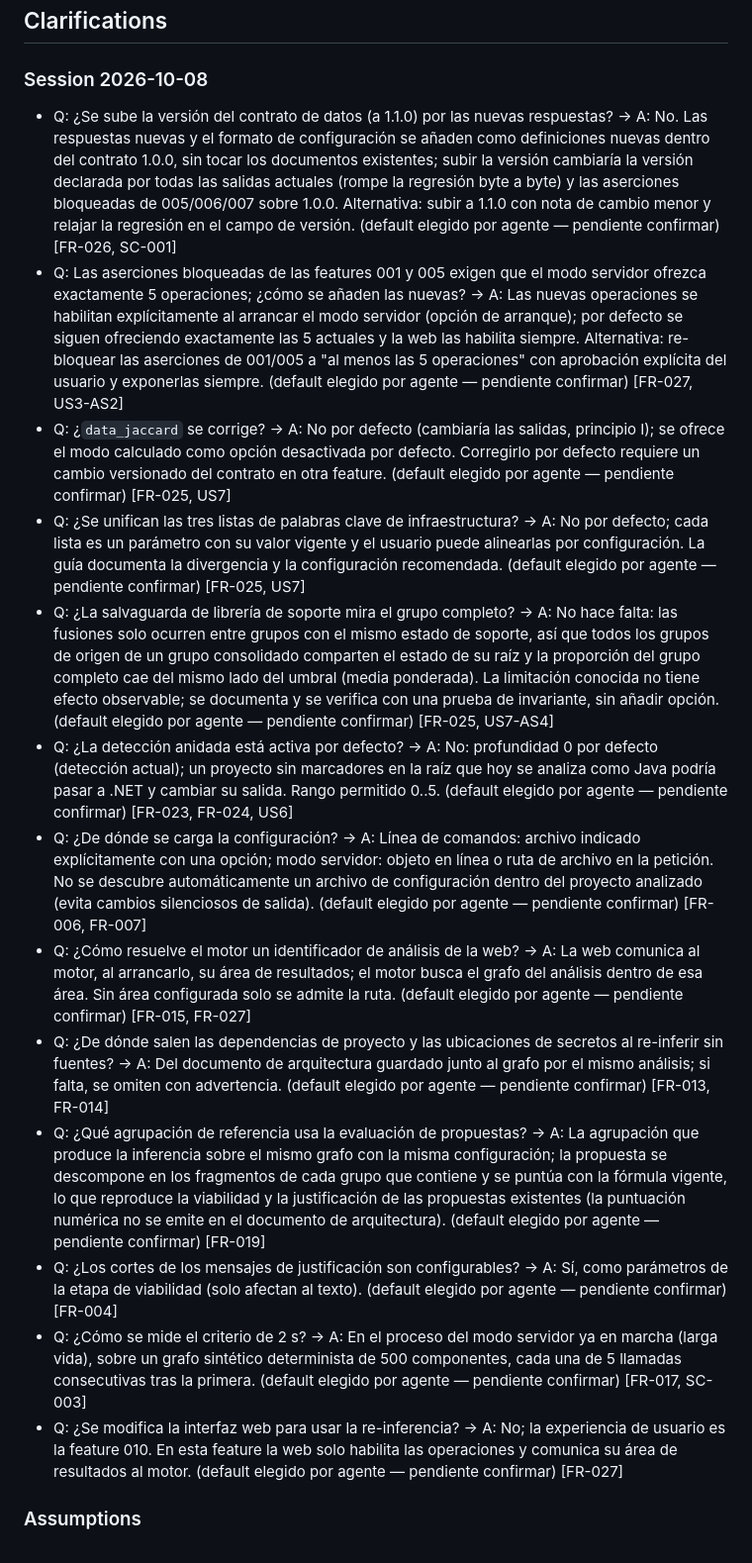
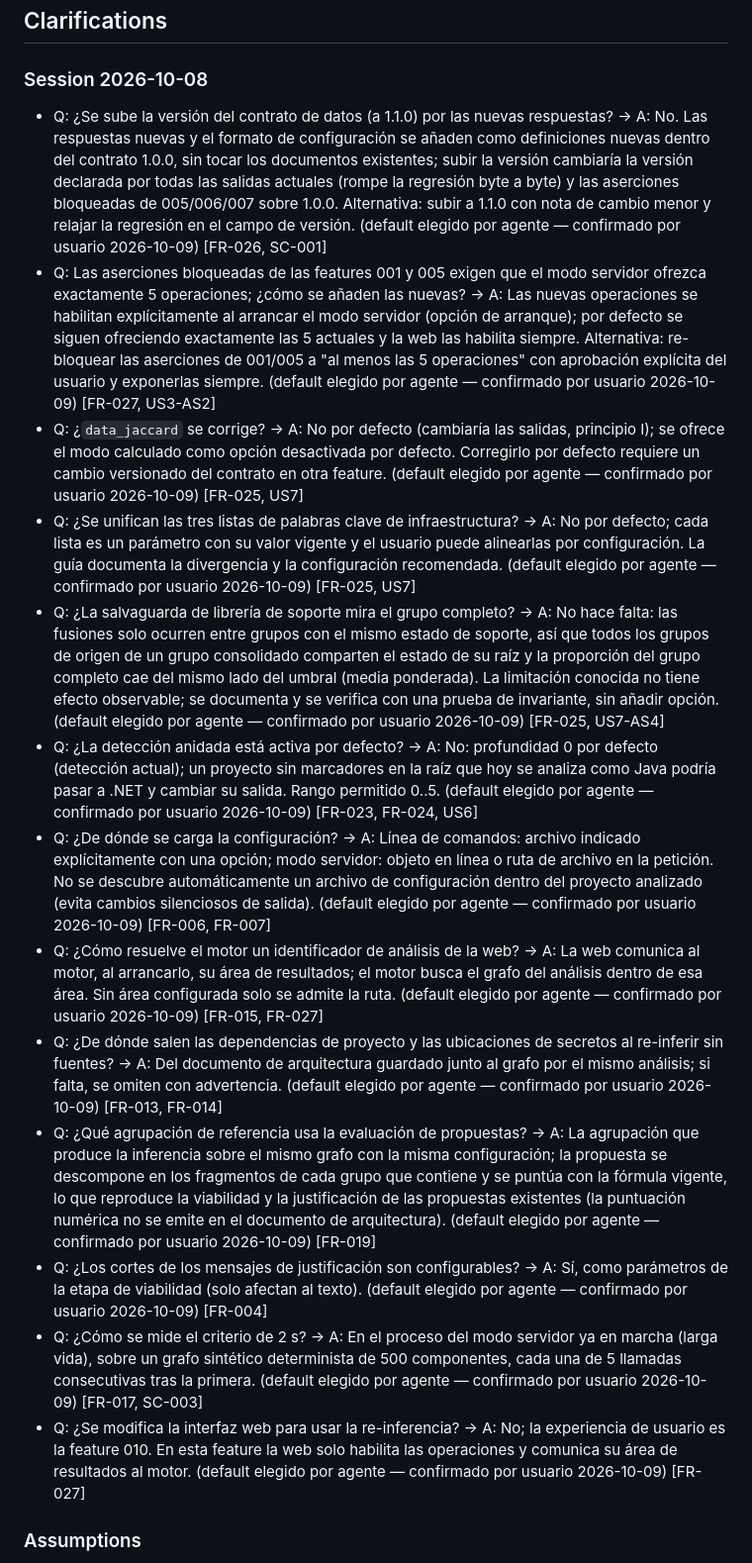
Before and after one commit to raalzate/dev-arch, a Markdown page: specs/008-configurable-inference/spec.md, the part around the change. Shown at 99% size. GitHub-like rendering.

Commit message:
docs(008-configurable-inference): user confirmed defaults (opt-in tools, schemas in 1.0.0, TS types deferred to 010, legacy-compatible defaults)
Co-Authored-By: Claude Opus 5.5 <noreply@anthropic.com>

```diff
--- a/specs/008-configurable-inference/spec.md
+++ b/specs/008-configurable-inference/spec.md
@@ -250,19 +250,19 @@ Como usuario avanzado, puedo activar por configuración las correcciones de las
 
 ### Session 2026-10-08
 
-- Q: ¿Se sube la versión del contrato de datos (a 1.1.0) por las nuevas respuestas? -> A: No. Las respuestas nuevas y el formato de configuración se añaden como definiciones nuevas dentro del contrato 1.0.0, sin tocar los documentos existentes; subir la versión cambiaría la versión declarada por todas las salidas actuales (rompe la regresión byte a byte) y las aserciones bloqueadas de 005/006/007 sobre 1.0.0. Alternativa: subir a 1.1.0 con nota de cambio menor y relajar la regresión en el campo de versión. (default elegido por agente — pendiente confirmar) [FR-026, SC-001]
-- Q: Las aserciones bloqueadas de las features 001 y 005 exigen que el modo servidor ofrezca exactamente 5 operaciones; ¿cómo se añaden las nuevas? -> A: Las nuevas operaciones se habilitan explícitamente al arrancar el modo servidor (opción de arranque); por defecto se siguen ofreciendo exactamente las 5 actuales y la web las habilita siempre. Alternativa: re-bloquear las aserciones de 001/005 a "al menos las 5 operaciones" con aprobación explícita del usuario y exponerlas siempre. (default elegido por agente — pendiente confirmar) [FR-027, US3-AS2]
-- Q: ¿`data_jaccard` se corrige? -> A: No por defecto (cambiaría las salidas, principio I); se ofrece el modo calculado como opción desactivada por defecto. Corregirlo por defecto requiere un cambio versionado del contrato en otra feature. (default elegido por agente — pendiente confirmar) [FR-025, US7]
-- Q: ¿Se unifican las tres listas de palabras clave de infraestructura? -> A: No por defecto; cada lista es un parámetro con su valor vigente y el usuario puede alinearlas por configuración. La guía documenta la divergencia y la configuración recomendada. (default elegido por agente — pendiente confirmar) [FR-025, US7]
-- Q: ¿La salvaguarda de librería de soporte mira el grupo completo? -> A: No hace falta: las fusiones solo ocurren entre grupos con el mismo estado de soporte, así que todos los grupos de origen de un grupo consolidado comparten el estado de su raíz y la proporción del grupo completo cae del mismo lado del umbral (media ponderada). La limitación conocida no tiene efecto observable; se documenta y se verifica con una prueba de invariante, sin añadir opción. (default elegido por agente — pendiente confirmar) [FR-025, US7-AS4]
-- Q: ¿La detección anidada está activa por defecto? -> A: No: profundidad 0 por defecto (detección actual); un proyecto sin marcadores en la raíz que hoy se analiza como Java podría pasar a .NET y cambiar su salida. Rango permitido 0..5. (default elegido por agente — pendiente confirmar) [FR-023, FR-024, US6]
-- Q: ¿De dónde se carga la configuración? -> A: Línea de comandos: archivo indicado explícitamente con una opción; modo servidor: objeto en línea o ruta de archivo en la petición. No se descubre automáticamente un archivo de configuración dentro del proyecto analizado (evita cambios silenciosos de salida). (default elegido por agente — pendiente confirmar) [FR-006, FR-007]
-- Q: ¿Cómo resuelve el motor un identificador de análisis de la web? -> A: La web comunica al motor, al arrancarlo, su área de resultados; el motor busca el grafo del análisis dentro de esa área. Sin área configurada solo se admite la ruta. (default elegido por agente — pendiente confirmar) [FR-015, FR-027]
-- Q: ¿De dónde salen las dependencias de proyecto y las ubicaciones de secretos al re-inferir sin fuentes? -> A: Del documento de arquitectura guardado junto al grafo por el mismo análisis; si falta, se omiten con advertencia. (default elegido por agente — pendiente confirmar) [FR-013, FR-014]
-- Q: ¿Qué agrupación de referencia usa la evaluación de propuestas? -> A: La agrupación que produce la inferencia sobre el mismo grafo con la misma configuración; la propuesta se descompone en los fragmentos de cada grupo que contiene y se puntúa con la fórmula vigente, lo que reproduce la viabilidad y la justificación de las propuestas existentes (la puntuación numérica no se emite en el documento de arquitectura). (default elegido por agente — pendiente confirmar) [FR-019]
-- Q: ¿Los cortes de los mensajes de justificación son configurables? -> A: Sí, como parámetros de la etapa de viabilidad (solo afectan al texto). (default elegido por agente — pendiente confirmar) [FR-004]
-- Q: ¿Cómo se mide el criterio de 2 s? -> A: En el proceso del modo servidor ya en marcha (larga vida), sobre un grafo sintético determinista de 500 componentes, cada una de 5 llamadas consecutivas tras la primera. (default elegido por agente — pendiente confirmar) [FR-017, SC-003]
-- Q: ¿Se modifica la interfaz web para usar la re-inferencia? -> A: No; la experiencia de usuario es la feature 010. En esta feature la web solo habilita las operaciones y comunica su área de resultados al motor. (default elegido por agente — pendiente confirmar) [FR-027]
+- Q: ¿Se sube la versión del contrato de datos (a 1.1.0) por las nuevas respuestas? -> A: No. Las respuestas nuevas y el formato de configuración se añaden como definiciones nuevas dentro del contrato 1.0.0, sin tocar los documentos existentes; subir la versión cambiaría la versión declarada por todas las salidas actuales (rompe la regresión byte a byte) y las aserciones bloqueadas de 005/006/007 sobre 1.0.0. Alternativa: subir a 1.1.0 con nota de cambio menor y relajar la regresión en el campo de versión. (default elegido por agente — confirmado por usuario 2026-10-09) [FR-026, SC-001]
+- Q: Las aserciones bloqueadas de las features 001 y 005 exigen que el modo servidor ofrezca exactamente 5 operaciones; ¿cómo se añaden las nuevas? -> A: Las nuevas operaciones se habilitan explícitamente al arrancar el modo servidor (opción de arranque); por defecto se siguen ofreciendo exactamente las 5 actuales y la web las habilita siempre. Alternativa: re-bloquear las aserciones de 001/005 a "al menos las 5 operaciones" con aprobación explícita del usuario y exponerlas siempre. (default elegido por agente — confirmado por usuario 2026-10-09) [FR-027, US3-AS2]
+- Q: ¿`data_jaccard` se corrige? -> A: No por defecto (cambiaría las salidas, principio I); se ofrece el modo calculado como opción desactivada por defecto. Corregirlo por defecto requiere un cambio versionado del contrato en otra feature. (default elegido por agente — confirmado por usuario 2026-10-09) [FR-025, US7]
+- Q: ¿Se unifican las tres listas de palabras clave de infraestructura? -> A: No por defecto; cada lista es un parámetro con su valor vigente y el usuario puede alinearlas por configuración. La guía documenta la divergencia y la configuración recomendada. (default elegido por agente — confirmado por usuario 2026-10-09) [FR-025, US7]
+- Q: ¿La salvaguarda de librería de soporte mira el grupo completo? -> A: No hace falta: las fusiones solo ocurren entre grupos con el mismo estado de soporte, así que todos los grupos de origen de un grupo consolidado comparten el estado de su raíz y la proporción del grupo completo cae del mismo lado del umbral (media ponderada). La limitación conocida no tiene efecto observable; se documenta y se verifica con una prueba de invariante, sin añadir opción. (default elegido por agente — confirmado por usuario 2026-10-09) [FR-025, US7-AS4]
+- Q: ¿La detección anidada está activa por defecto? -> A: No: profundidad 0 por defecto (detección actual); un proyecto sin marcadores en la raíz que hoy se analiza como Java podría pasar a .NET y cambiar su salida. Rango permitido 0..5. (default elegido por agente — confirmado por usuario 2026-10-09) [FR-023, FR-024, US6]
+- Q: ¿De dónde se carga la configuración? -> A: Línea de comandos: archivo indicado explícitamente con una opción; modo servidor: objeto en línea o ruta de archivo en la petición. No se descubre automáticamente un archivo de configuración dentro del proyecto analizado (evita cambios silenciosos de salida). (default elegido por agente — confirmado por usuario 2026-10-09) [FR-006, FR-007]
+- Q: ¿Cómo resuelve el motor un identificador de análisis de la web? -> A: La web comunica al motor, al arrancarlo, su área de resultados; el motor busca el grafo del análisis dentro de esa área. Sin área configurada solo se admite la ruta. (default elegido por agente — confirmado por usuario 2026-10-09) [FR-015, FR-027]
+- Q: ¿De dónde salen las dependencias de proyecto y las ubicaciones de secretos al re-inferir sin fuentes? -> A: Del documento de arquitectura guardado junto al grafo por el mismo análisis; si falta, se omiten con advertencia. (default elegido por agente — confirmado por usuario 2026-10-09) [FR-013, FR-014]
+- Q: ¿Qué agrupación de referencia usa la evaluación de propuestas? -> A: La agrupación que produce la inferencia sobre el mismo grafo con la misma configuración; la propuesta se descompone en los fragmentos de cada grupo que contiene y se puntúa con la fórmula vigente, lo que reproduce la viabilidad y la justificación de las propuestas existentes (la puntuación numérica no se emite en el documento de arquitectura). (default elegido por agente — confirmado por usuario 2026-10-09) [FR-019]
+- Q: ¿Los cortes de los mensajes de justificación son configurables? -> A: Sí, como parámetros de la etapa de viabilidad (solo afectan al texto). (default elegido por agente — confirmado por usuario 2026-10-09) [FR-004]
+- Q: ¿Cómo se mide el criterio de 2 s? -> A: En el proceso del modo servidor ya en marcha (larga vida), sobre un grafo sintético determinista de 500 componentes, cada una de 5 llamadas consecutivas tras la primera. (default elegido por agente — confirmado por usuario 2026-10-09) [FR-017, SC-003]
+- Q: ¿Se modifica la interfaz web para usar la re-inferencia? -> A: No; la experiencia de usuario es la feature 010. En esta feature la web solo habilita las operaciones y comunica su área de resultados al motor. (default elegido por agente — confirmado por usuario 2026-10-09) [FR-027]
 
 ### Assumptions
 
```
Also changed, not shown: 1 other file.
